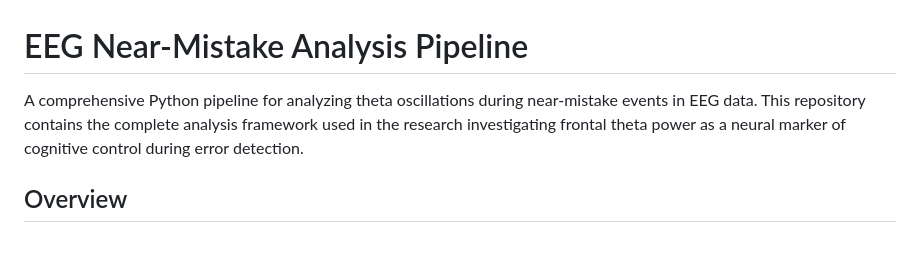
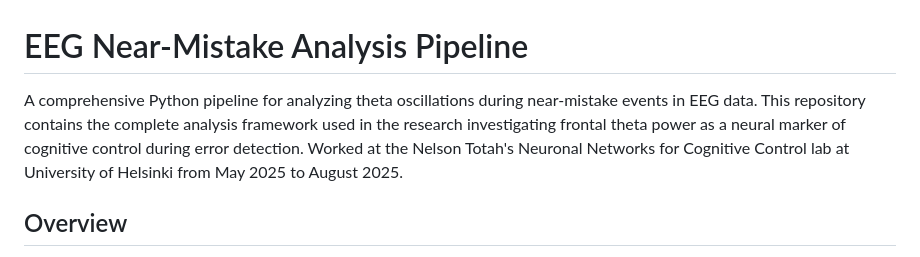
Before and after one commit to fylxo/EEG-near_mistakes, a Markdown page: README.md, the part around the change. GitHub-like rendering.

```diff
--- a/README.md
+++ b/README.md
@@ -1,6 +1,6 @@
 # EEG Near-Mistake Analysis Pipeline
 
-A comprehensive Python pipeline for analyzing theta oscillations during near-mistake events in EEG data. This repository contains the complete analysis framework used in the research investigating frontal theta power as a neural marker of cognitive control during error detection.
+A comprehensive Python pipeline for analyzing theta oscillations during near-mistake events in EEG data. This repository contains the complete analysis framework used in the research investigating frontal theta power as a neural marker of cognitive control during error detection. Worked at the Nelson Totah's Neuronal Networks for Cognitive Control lab at University of Helsinki from May 2025 to August 2025.
 
 ## Overview
 
```
